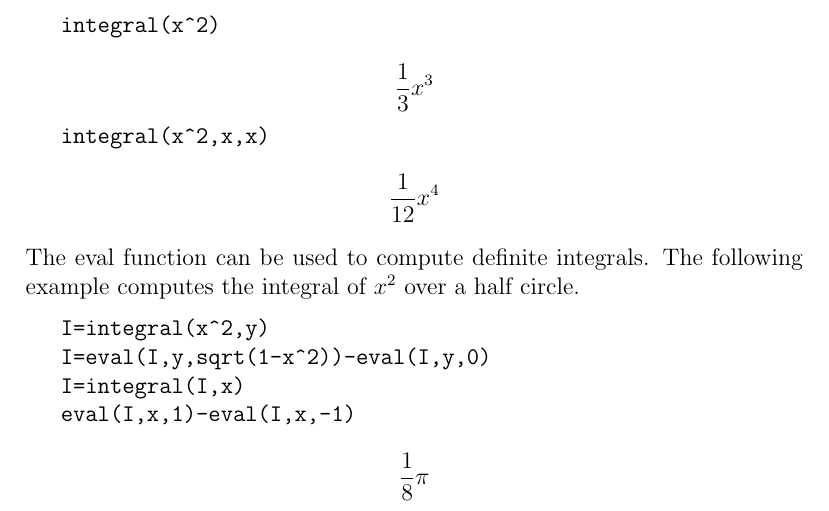
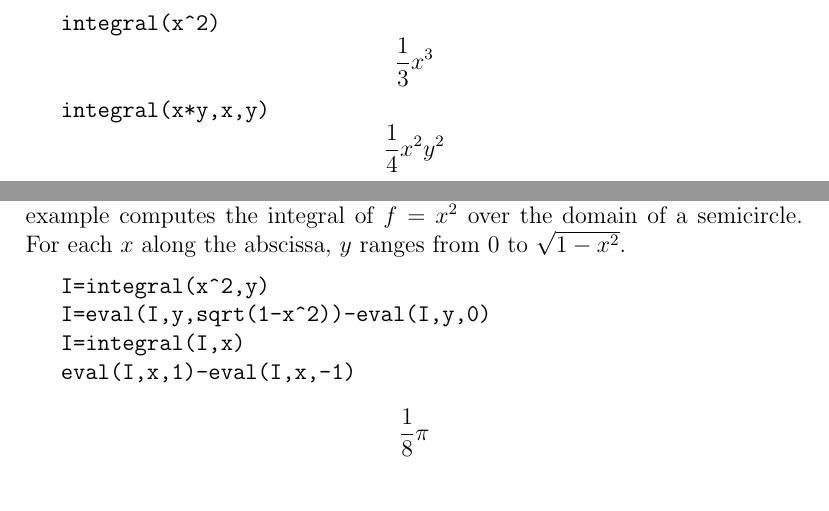
Before and after one commit to zhouxs1023/eigenmath-old, a LaTeX thesis (man.tex): part of page 18 of 37 before the commit and two parts of pages 18 and 19 of 38 after it, the two joined at a grey line, cut so that both start at the same text. Compiled offline with pdfLaTeX.

Commit message:
*** empty log message ***

```diff
--- a/man.tex
+++ b/man.tex
@@ -1,7 +1,7 @@
 \documentclass[12pt,openany]{report}
 \title{Eigenmath Manual}
 \author{George Weigt}
-\date{April 22, 2007}
+\date{April 26, 2007}
 \pagestyle{headings}
 \usepackage{graphicx}
 
@@ -532,10 +532,9 @@ The $x$ can be omitted for expressions in $x$.
 A multi-integral can be obtained by extending the argument list.
 
 \medskip
-{\tt integral(x{\char94}2)}
-
+\verb$integral(x^2)$
 $${1\over3}x^3$$
 
-{\tt integral(x{\char94}2,x,x)}
+\verb$integral(x*y,x,y)$
+$${1\over4}x^2y^2$$
 
-$${1\over12}x^4$$
@@ -542,19 +545,19 @@ $${1\over12}x^4$$
 
 \medskip
 \noindent
-The eval function can be used to compute definite integrals.
-The following example computes the integral of $x^2$
-over a half circle.
+A definite integral can be obtained with the help of $eval$.
+The following example computes the integral of $f=x^2$
+over the domain of a semicircle.
+For each $x$ along the abscissa, $y$ ranges from 0 to $\sqrt{1-x^2}$.
 
 \medskip
-{\tt I=integral(x{\char94}2,y)}
+\verb$I=integral(x^2,y)$
 
-{\tt I=eval(I,y,sqrt(1-x{\char94}2))-eval(I,y,0)}
+\verb$I=eval(I,y,sqrt(1-x^2))-eval(I,y,0)$
 
-{\tt I=integral(I,x)}
+\verb$I=integral(I,x)$
 
-{\tt eval(I,x,1)-eval(I,x,-1)}
-
+\verb$eval(I,x,1)-eval(I,x,-1)$
 $${1\over8}\pi$$
 
 \newpage
```
Also changed, not shown: man.tex (8 more changed lines).
